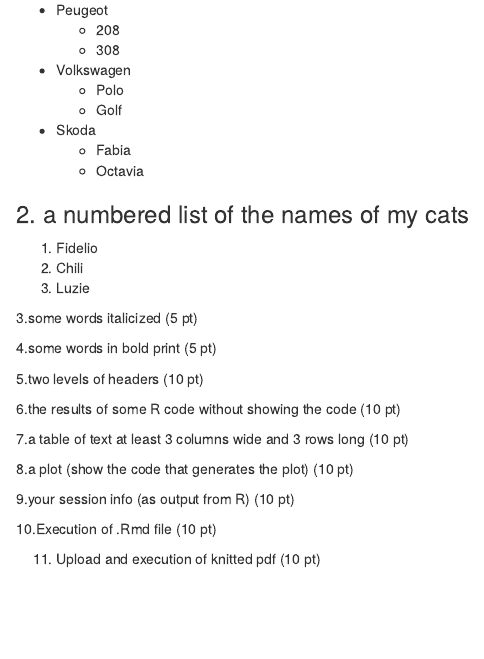
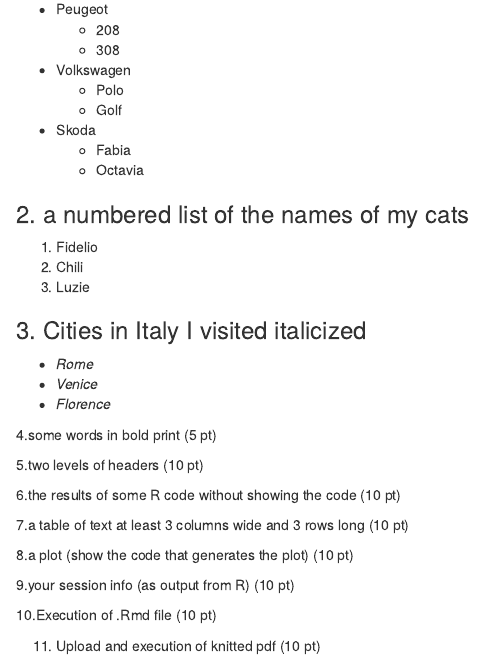
Before and after one commit to sebastianfeist/Coursera_Assignments, an R Markdown document (first_file.Rmd): the page in a window 1100 px wide, from 230 px down before the commit and from 180 px down after it, so that both start at the same text. The pictures show the output file first_file.html that the author committed with the source, opened offline.

Commit message:
third task finished

```diff
--- a/first_file.Rmd
+++ b/first_file.Rmd
@@ -29,7 +29,11 @@
 2. Chili
 3. Luzie
 
-3.some words italicized (5 pt)
+### 3. Cities in Italy I visited italicized
+
+- *Rome*
+- *Venice*
+- *Florence*
 
 4.some words in bold print (5 pt)
 
```
Also changed, not shown: first_file.html, first_file.Rmd (2 more changed lines).
